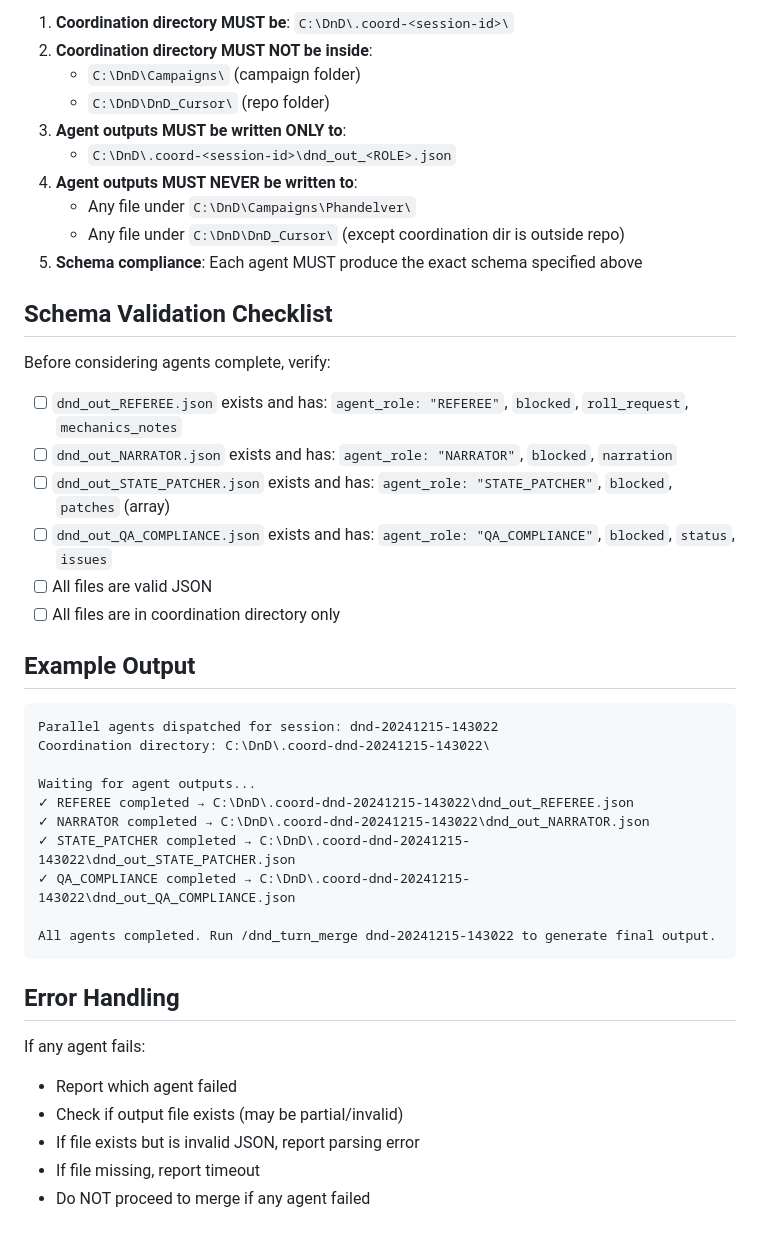
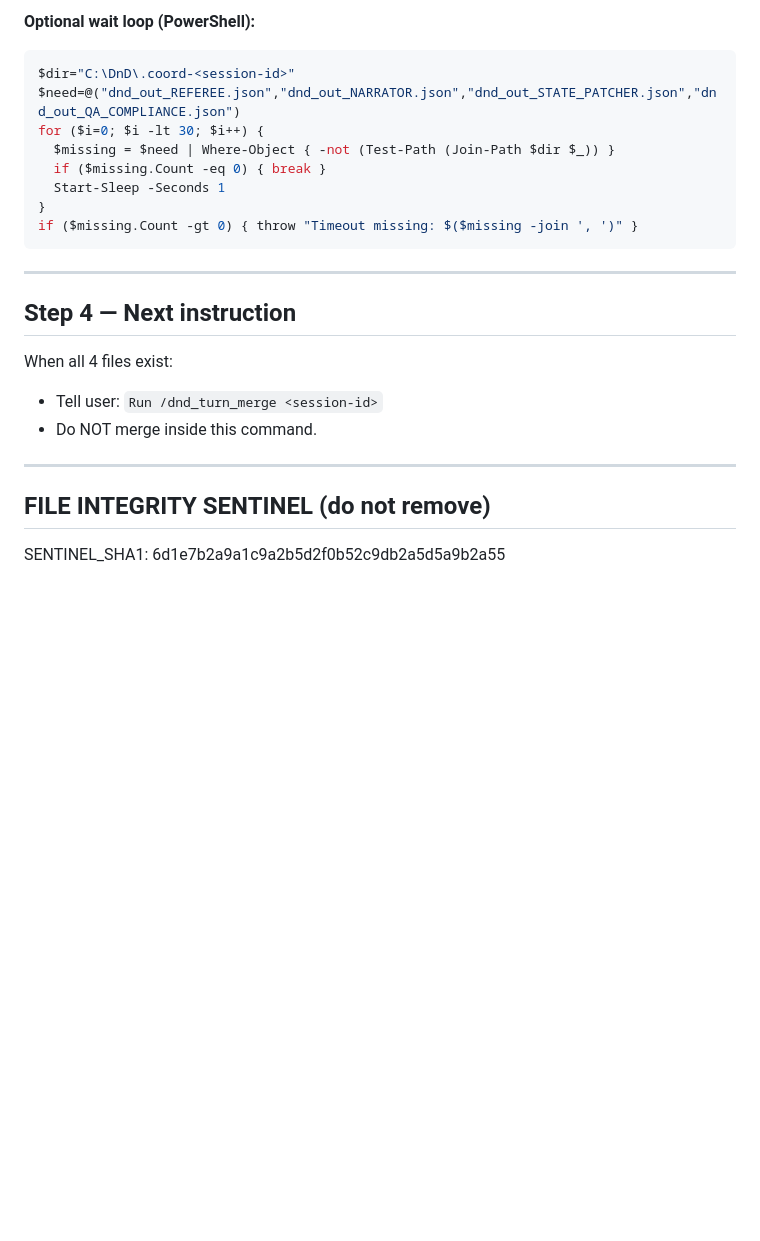
Before and after one commit to shavier82/DnD_Cursor, a Markdown page: .cursor/commands/dnd_turn_parallel.md, the part around one of its changes. GitHub-like rendering; blank space fills up the shorter version.

````diff
--- a/.cursor/commands/dnd_turn_parallel.md
+++ b/.cursor/commands/dnd_turn_parallel.md
@@ -152,45 +178,25 @@ If `session-id` is not provided, generate: `dnd-$(Get-Date -Format 'yyyyMMdd-HHm
 
-1. **Coordination directory MUST be**: `C:\DnD\.coord-<session-id>\`
-2. **Coordination directory MUST NOT be inside**:
-   - `C:\DnD\Campaigns\` (campaign folder)
-   - `C:\DnD\DnD_Cursor\` (repo folder)
-3. **Agent outputs MUST be written ONLY to**:
-   - `C:\DnD\.coord-<session-id>\dnd_out_<ROLE>.json`
-4. **Agent outputs MUST NEVER be written to**:
-   - Any file under `C:\DnD\Campaigns\Phandelver\`
-   - Any file under `C:\DnD\DnD_Cursor\` (except coordination dir is outside repo)
-5. **Schema compliance**: Each agent MUST produce the exact schema specified above
-
-## Schema Validation Checklist
-
-Before considering agents complete, verify:
-- [ ] `dnd_out_REFEREE.json` exists and has: `agent_role: "REFEREE"`, `blocked`, `roll_request`, `mechanics_notes`
-- [ ] `dnd_out_NARRATOR.json` exists and has: `agent_role: "NARRATOR"`, `blocked`, `narration`
-- [ ] `dnd_out_STATE_PATCHER.json` exists and has: `agent_role: "STATE_PATCHER"`, `blocked`, `patches` (array)
-- [ ] `dnd_out_QA_COMPLIANCE.json` exists and has: `agent_role: "QA_COMPLIANCE"`, `blocked`, `status`, `issues`
-- [ ] All files are valid JSON
-- [ ] All files are in coordination directory only
-
-## Example Output
-
-```
-Parallel agents dispatched for session: dnd-20241215-143022
-Coordination directory: C:\DnD\.coord-dnd-20241215-143022\
-
-Waiting for agent outputs...
-✓ REFEREE completed → C:\DnD\.coord-dnd-20241215-143022\dnd_out_REFEREE.json
-✓ NARRATOR completed → C:\DnD\.coord-dnd-20241215-143022\dnd_out_NARRATOR.json
-✓ STATE_PATCHER completed → C:\DnD\.coord-dnd-20241215-143022\dnd_out_STATE_PATCHER.json
-✓ QA_COMPLIANCE completed → C:\DnD\.coord-dnd-20241215-143022\dnd_out_QA_COMPLIANCE.json
-
-All agents completed. Run /dnd_turn_merge dnd-20241215-143022 to generate final output.
+**Optional wait loop (PowerShell):**
+```powershell
+$dir="C:\DnD\.coord-<session-id>"
+$need=@("dnd_out_REFEREE.json","dnd_out_NARRATOR.json","dnd_out_STATE_PATCHER.json","dnd_out_QA_COMPLIANCE.json")
+for ($i=0; $i -lt 30; $i++) {
+  $missing = $need | Where-Object { -not (Test-Path (Join-Path $dir $_)) }
+  if ($missing.Count -eq 0) { break }
+  Start-Sleep -Seconds 1
+}
+if ($missing.Count -gt 0) { throw "Timeout missing: $($missing -join ', ')" }
 ```
 
-## Error Handling
+---
 
-If any agent fails:
-- Report which agent failed
-- Check if output file exists (may be partial/invalid)
-- If file exists but is invalid JSON, report parsing error
-- If file missing, report timeout
-- Do NOT proceed to merge if any agent failed
+## Step 4 — Next instruction
+
+When all 4 files exist:
+- Tell user: `Run /dnd_turn_merge <session-id>`
+- Do NOT merge inside this command.
+
+---
+
+## FILE INTEGRITY SENTINEL (do not remove)
+SENTINEL_SHA1: 6d1e7b2a9a1c9a2b5d2f0b52c9db2a5d5a9b2a55
````
Also changed, not shown: other parts of .cursor/commands/dnd_turn_parallel.md (+120 -94 lines).
